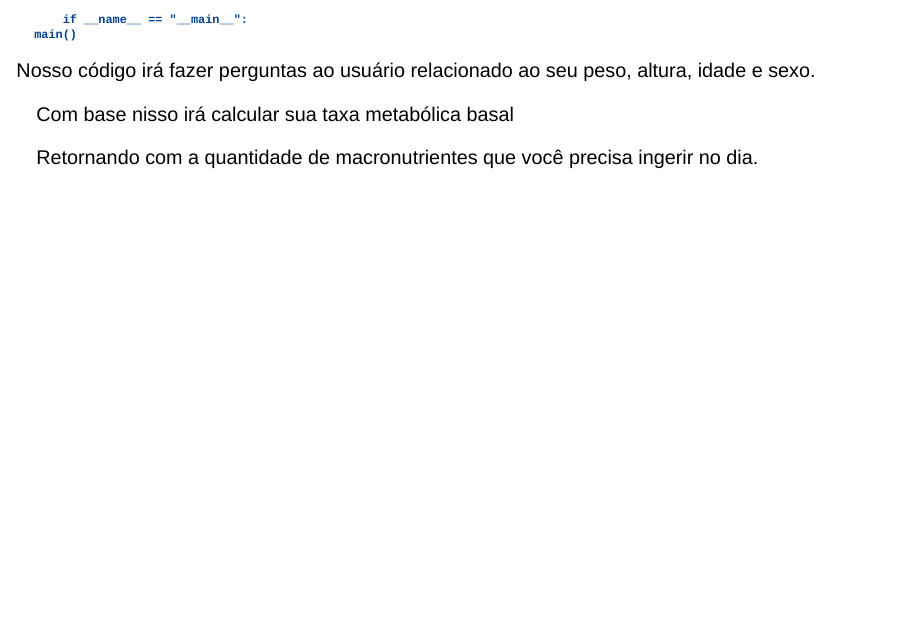
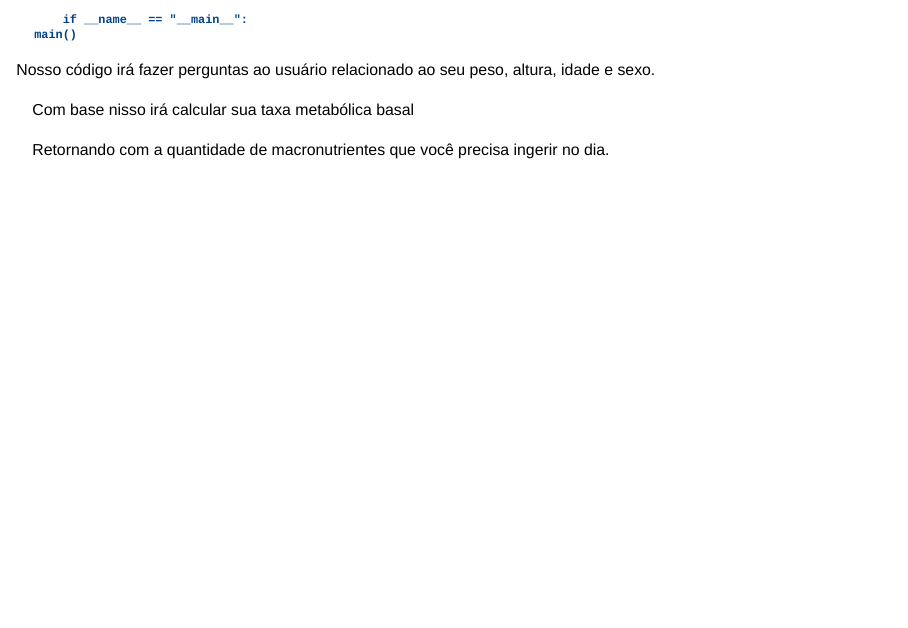
Before and after one commit to sutsca/ApresentacaoPython, a Quarto document (index.qmd): page 7 of 7. Rendered offline with R 4.5, knitr and Pandoc in place of Quarto, with nearby package versions; drawn as Slidy slides in place of the format the file asks for.

Commit message:
Versão Final

```diff
--- a/index.qmd
+++ b/index.qmd
@@ -106,6 +106,8 @@ A função calcular_gasto_calorico calcula o gasto calórico com base no tipo de
         if __name__ == "__main__":
     main()
 
+<div style="font-size: 0.8em;">
 Nosso código irá fazer perguntas ao usuário relacionado ao seu peso, altura, idade e sexo. <p>
 Com base nisso irá calcular sua taxa metabólica basal<p>
 Retornando com a quantidade de macronutrientes que você precisa ingerir no dia. <p>
+</div>
```
Also changed, not shown: index.html.
